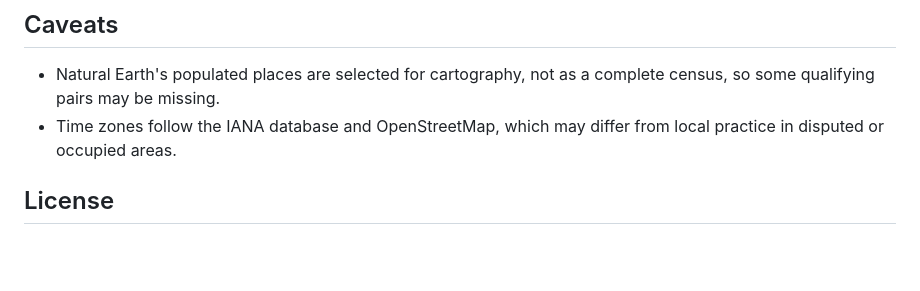
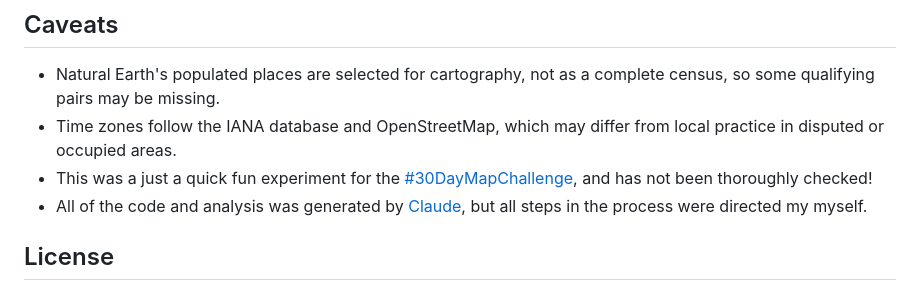
Before and after one commit to mappingmashups/time-zone-inversions, a Markdown page: README.md, the part around one of its changes. GitHub-like rendering; blank space fills up the shorter version.

Commit message:
Fix date format and enhance README clarity
Corrected the date format and clarified the project description in the README.

```diff
--- a/README.md
+++ b/README.md
@@ -51,6 +51,8 @@ The raw data isn't committed. `scripts/download_data.sh` fetches it at pinned ve
 
 - Natural Earth's populated places are selected for cartography, not as a complete census, so some qualifying pairs may be missing.
 - Time zones follow the IANA database and OpenStreetMap, which may differ from local practice in disputed or occupied areas.
+- This was a just a quick fun experiment for the [#30DayMapChallenge](https://30daymapchallenge.com/), and has not been thoroughly checked!
+- All of the code and analysis was generated by [Claude](https://claude.ai), but all steps in the process were directed my myself.
 
 ## License
 
```
Also changed, not shown: other parts of README.md (+1 -1 lines).
